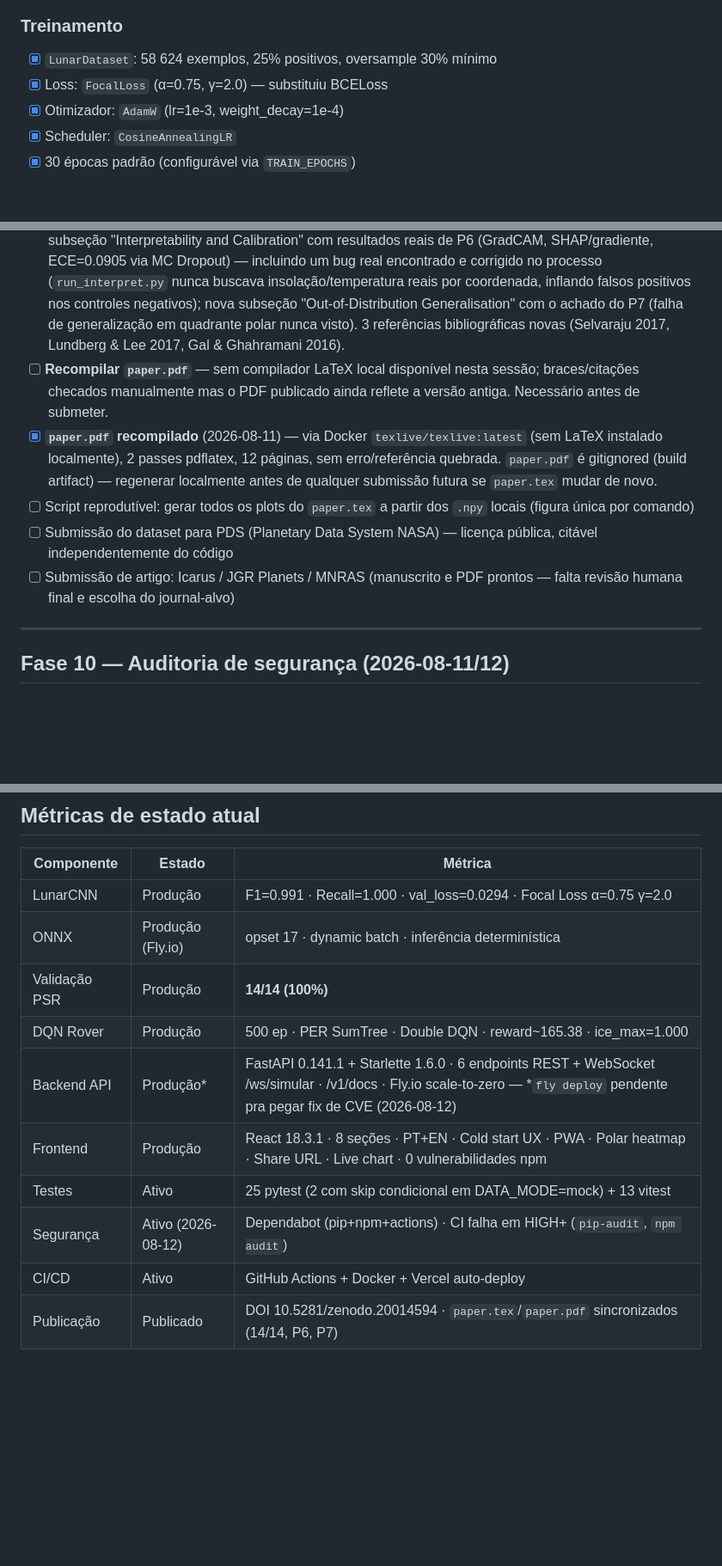
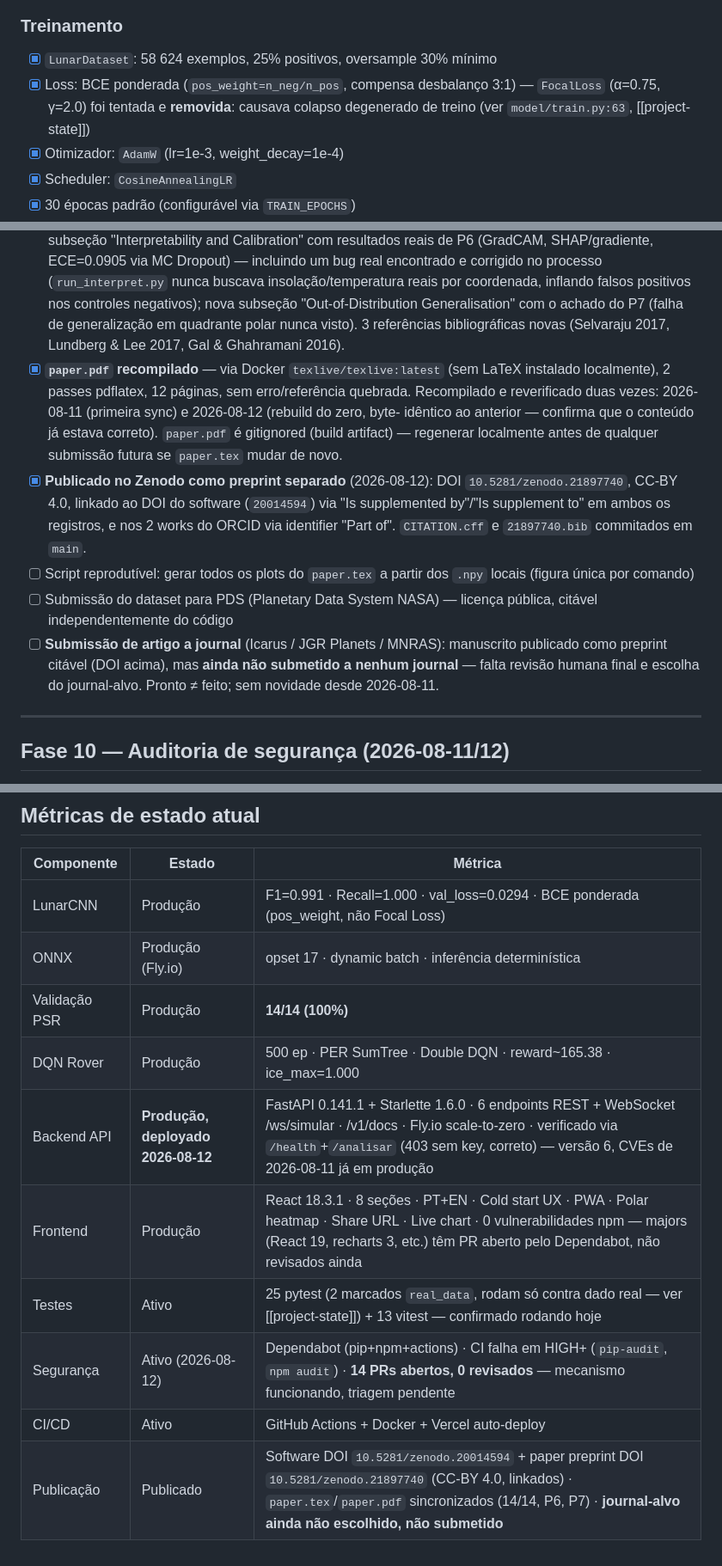
Before and after one commit to YagoYal/Advanced-ai-model-lunar-ice-detection, a Markdown page: roadmap.md, 3 parts joined by grey strips. Shown at 86% size. Rendered like a GitHub page; blank space fills up the shorter version.

Commit message:
docs(roadmap): fix stale/contradictory entries found in Regra zero audit
- FocalLoss was removed months ago (degenerate collapse); roadmap still
  claimed it was in production. Now correctly says BCE weighted.
- Dead unchecked 'recompilar paper.pdf' line contradicted the checked item
  right below it. Removed, folded into a single accurate entry.
- 'fly deploy pendente' was stale as of this session's actual deploy.
- Metrics table updated: paper DOI, Dependabot PR backlog count, real
  deploy status, test marker terminology.

Co-Authored-By: Claude Sonnet 5 <noreply@anthropic.com>

```diff
--- a/roadmap.md
+++ b/roadmap.md
@@ -49,7 +49,9 @@
 
 ### Treinamento
 - [x] `LunarDataset`: 58 624 exemplos, 25% positivos, oversample 30% mínimo
-- [x] Loss: `FocalLoss` (α=0.75, γ=2.0) — substituiu BCELoss
+- [x] Loss: BCE ponderada (`pos_weight=n_neg/n_pos`, compensa desbalanço 3:1) — `FocalLoss`
+      (α=0.75, γ=2.0) foi tentada e **removida**: causava colapso degenerado de treino
+      (ver `model/train.py:63`, [[project-state]])
 - [x] Otimizador: `AdamW` (lr=1e-3, weight_decay=1e-4)
 - [x] Scheduler: `CosineAnnealingLR`
 - [x] 30 épocas padrão (configurável via `TRAIN_EPOCHS`)
@@ -231,15 +233,21 @@
       positivos nos controles negativos); nova subseção "Out-of-Distribution Generalisation" com o
       achado do P7 (falha de generalização em quadrante polar nunca visto). 3 referências bibliográficas
       novas (Selvaraju 2017, Lundberg & Lee 2017, Gal & Ghahramani 2016).
-- [ ] **Recompilar `paper.pdf`** — sem compilador LaTeX local disponível nesta sessão; braces/citações
-      checados manualmente mas o PDF publicado ainda reflete a versão antiga. Necessário antes de submeter.
-- [x] **`paper.pdf` recompilado** (2026-08-11) — via Docker `texlive/texlive:latest`
-      (sem LaTeX instalado localmente), 2 passes pdflatex, 12 páginas, sem erro/referência
-      quebrada. `paper.pdf` é gitignored (build artifact) — regenerar localmente antes de
-      qualquer submissão futura se `paper.tex` mudar de novo.
+- [x] **`paper.pdf` recompilado** — via Docker `texlive/texlive:latest` (sem LaTeX instalado
+      localmente), 2 passes pdflatex, 12 páginas, sem erro/referência quebrada. Recompilado e
+      reverificado duas vezes: 2026-08-11 (primeira sync) e 2026-08-12 (rebuild do zero, byte-
+      idêntico ao anterior — confirma que o conteúdo já estava correto). `paper.pdf` é gitignored
+      (build artifact) — regenerar localmente antes de qualquer submissão futura se `paper.tex`
+      mudar de novo.
+- [x] **Publicado no Zenodo como preprint separado** (2026-08-12): DOI `10.5281/zenodo.21897740`,
+      CC-BY 4.0, linkado ao DOI do software (`20014594`) via "Is supplemented by"/"Is supplement to"
+      em ambos os registros, e nos 2 works do ORCID via identifier "Part of". `CITATION.cff` e
+      `21897740.bib` commitados em `main`.
 - [ ] Script reprodutível: gerar todos os plots do `paper.tex` a partir dos `.npy` locais (figura única por comando)
 - [ ] Submissão do dataset para PDS (Planetary Data System NASA) — licença pública, citável independentemente do código
-- [ ] Submissão de artigo: Icarus / JGR Planets / MNRAS (manuscrito e PDF prontos — falta revisão humana final e escolha do journal-alvo)
+- [ ] **Submissão de artigo a journal** (Icarus / JGR Planets / MNRAS): manuscrito publicado como
+      preprint citável (DOI acima), mas **ainda não submetido a nenhum journal** — falta revisão
+      humana final e escolha do journal-alvo. Pronto ≠ feito; sem novidade desde 2026-08-11.
 
 ---
 
@@ -288,13 +296,13 @@ tudo abaixo já mergeado e pushado em `main`.
 
 | Componente | Estado | Métrica |
 |---|---|---|
-| LunarCNN | Produção | F1=0.991 · Recall=1.000 · val_loss=0.0294 · Focal Loss α=0.75 γ=2.0 |
+| LunarCNN | Produção | F1=0.991 · Recall=1.000 · val_loss=0.0294 · BCE ponderada (pos_weight, não Focal Loss) |
 | ONNX | Produção (Fly.io) | opset 17 · dynamic batch · inferência determinística |
 | Validação PSR | Produção | **14/14 (100%)** |
 | DQN Rover | Produção | 500 ep · PER SumTree · Double DQN · reward~165.38 · ice_max=1.000 |
-| Backend API | Produção* | FastAPI 0.141.1 + Starlette 1.6.0 · 6 endpoints REST + WebSocket /ws/simular · /v1/docs · Fly.io scale-to-zero — *`fly deploy` pendente pra pegar fix de CVE (2026-08-12) |
-| Frontend | Produção | React 18.3.1 · 8 seções · PT+EN · Cold start UX · PWA · Polar heatmap · Share URL · Live chart · 0 vulnerabilidades npm |
-| Testes | Ativo | 25 pytest (2 com skip condicional em DATA_MODE=mock) + 13 vitest |
-| Segurança | Ativo (2026-08-12) | Dependabot (pip+npm+actions) · CI falha em HIGH+ (`pip-audit`, `npm audit`) |
+| Backend API | **Produção, deployado 2026-08-12** | FastAPI 0.141.1 + Starlette 1.6.0 · 6 endpoints REST + WebSocket /ws/simular · /v1/docs · Fly.io scale-to-zero · verificado via `/health`+`/analisar` (403 sem key, correto) — versão 6, CVEs de 2026-08-11 já em produção |
+| Frontend | Produção | React 18.3.1 · 8 seções · PT+EN · Cold start UX · PWA · Polar heatmap · Share URL · Live chart · 0 vulnerabilidades npm — majors (React 19, recharts 3, etc.) têm PR aberto pelo Dependabot, não revisados ainda |
+| Testes | Ativo | 25 pytest (2 marcados `real_data`, rodam só contra dado real — ver [[project-state]]) + 13 vitest — confirmado rodando hoje |
+| Segurança | Ativo (2026-08-12) | Dependabot (pip+npm+actions) · CI falha em HIGH+ (`pip-audit`, `npm audit`) · **14 PRs abertos, 0 revisados** — mecanismo funcionando, triagem pendente |
 | CI/CD | Ativo | GitHub Actions + Docker + Vercel auto-deploy |
-| Publicação | Publicado | DOI 10.5281/zenodo.20014594 · `paper.tex`/`paper.pdf` sincronizados (14/14, P6, P7) |
+| Publicação | Publicado | Software DOI `10.5281/zenodo.20014594` + paper preprint DOI `10.5281/zenodo.21897740` (CC-BY 4.0, linkados) · `paper.tex`/`paper.pdf` sincronizados (14/14, P6, P7) · **journal-alvo ainda não escolhido, não submetido** |
```
Also changed, not shown: other parts of roadmap.md (+1 -1 lines).
